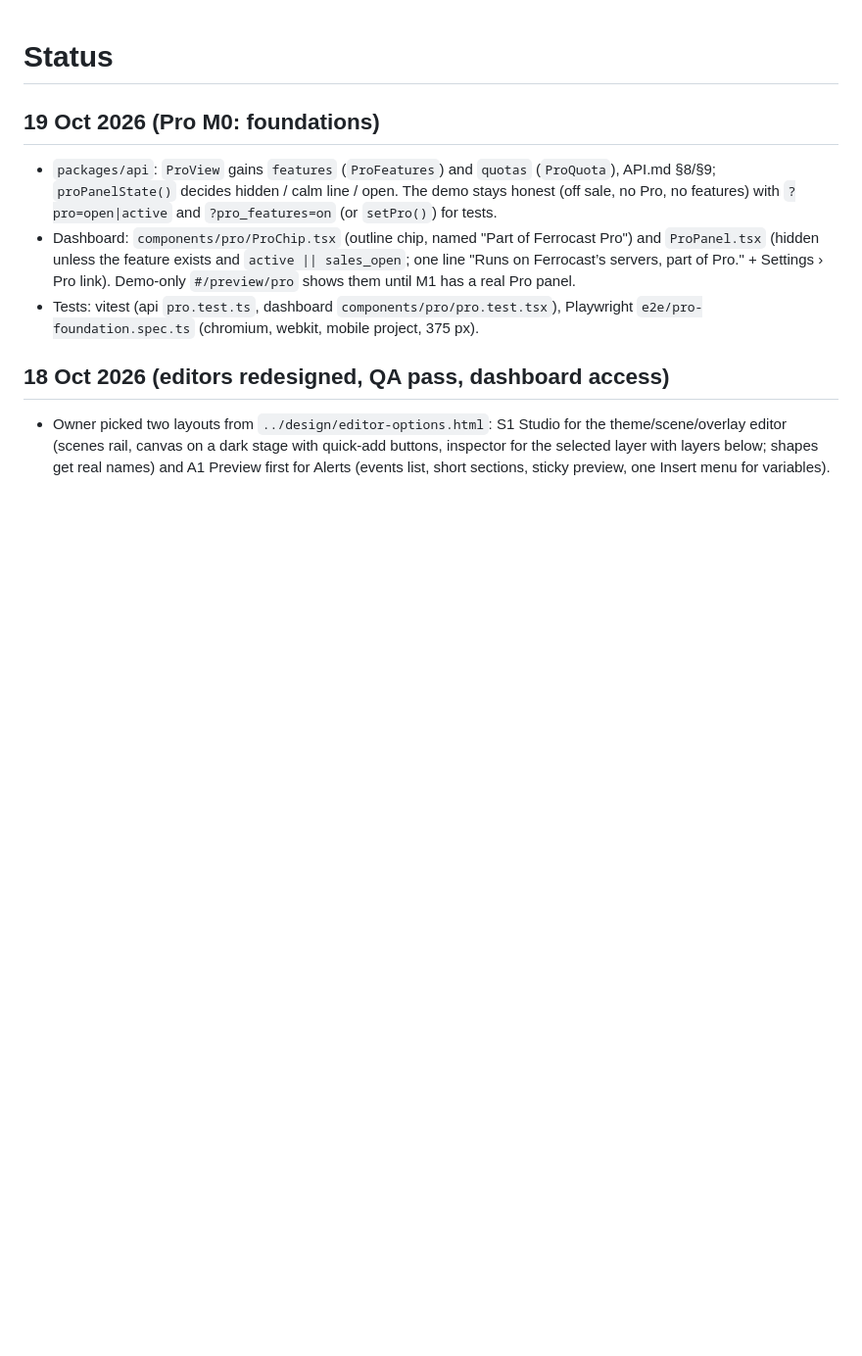
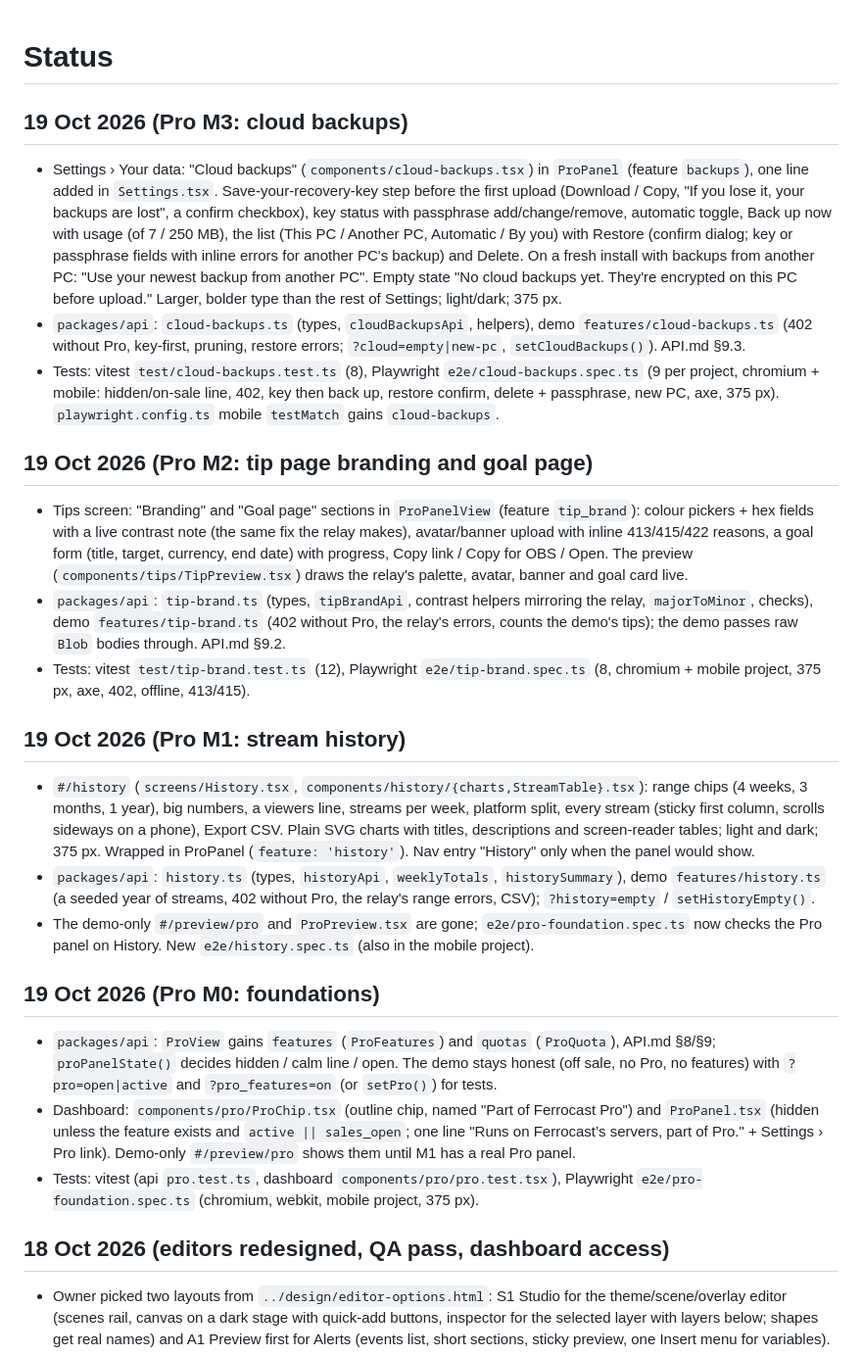
Before and after one commit to ArshPunisher/ferrocast-web, a Markdown page: docs/plan/STATUS.md, the part around the change. Shown at 98% size. GitHub-like rendering; blank space fills up the shorter version.

Commit message:
docs: status for Pro history, tip branding and cloud backups
Status log entries for the three features.

```diff
--- a/docs/plan/STATUS.md
+++ b/docs/plan/STATUS.md
@@ -1,4 +1,18 @@
 # Status
+
+## 19 Oct 2026 (Pro M3: cloud backups)
+- Settings › Your data: "Cloud backups" (`components/cloud-backups.tsx`) in `ProPanel` (feature `backups`), one line added in `Settings.tsx`. Save-your-recovery-key step before the first upload (Download / Copy, "If you lose it, your backups are lost", a confirm checkbox), key status with passphrase add/change/remove, automatic toggle, Back up now with usage (of 7 / 250 MB), the list (This PC / Another PC, Automatic / By you) with Restore (confirm dialog; key or passphrase fields with inline errors for another PC's backup) and Delete. On a fresh install with backups from another PC: "Use your newest backup from another PC". Empty state "No cloud backups yet. They're encrypted on this PC before upload." Larger, bolder type than the rest of Settings; light/dark; 375 px.
+- `packages/api`: `cloud-backups.ts` (types, `cloudBackupsApi`, helpers), demo `features/cloud-backups.ts` (402 without Pro, key-first, pruning, restore errors; `?cloud=empty|new-pc`, `setCloudBackups()`). API.md §9.3.
+- Tests: vitest `test/cloud-backups.test.ts` (8), Playwright `e2e/cloud-backups.spec.ts` (9 per project, chromium + mobile: hidden/on-sale line, 402, key then back up, restore confirm, delete + passphrase, new PC, axe, 375 px). `playwright.config.ts` mobile `testMatch` gains `cloud-backups`.
+
+## 19 Oct 2026 (Pro M2: tip page branding and goal page)
+- Tips screen: "Branding" and "Goal page" sections in `ProPanelView` (feature `tip_brand`): colour pickers + hex fields with a live contrast note (the same fix the relay makes), avatar/banner upload with inline 413/415/422 reasons, a goal form (title, target, currency, end date) with progress, Copy link / Copy for OBS / Open. The preview (`components/tips/TipPreview.tsx`) draws the relay's palette, avatar, banner and goal card live.
+- `packages/api`: `tip-brand.ts` (types, `tipBrandApi`, contrast helpers mirroring the relay, `majorToMinor`, checks), demo `features/tip-brand.ts` (402 without Pro, the relay's errors, counts the demo's tips); the demo passes raw `Blob` bodies through. API.md §9.2.
+- Tests: vitest `test/tip-brand.test.ts` (12), Playwright `e2e/tip-brand.spec.ts` (8, chromium + mobile project, 375 px, axe, 402, offline, 413/415).
+## 19 Oct 2026 (Pro M1: stream history)
+- `#/history` (`screens/History.tsx`, `components/history/{charts,StreamTable}.tsx`): range chips (4 weeks, 3 months, 1 year), big numbers, a viewers line, streams per week, platform split, every stream (sticky first column, scrolls sideways on a phone), Export CSV. Plain SVG charts with titles, descriptions and screen-reader tables; light and dark; 375 px. Wrapped in ProPanel (`feature: 'history'`). Nav entry "History" only when the panel would show.
+- `packages/api`: `history.ts` (types, `historyApi`, `weeklyTotals`, `historySummary`), demo `features/history.ts` (a seeded year of streams, 402 without Pro, the relay's range errors, CSV); `?history=empty` / `setHistoryEmpty()`.
+- The demo-only `#/preview/pro` and `ProPreview.tsx` are gone; `e2e/pro-foundation.spec.ts` now checks the Pro panel on History. New `e2e/history.spec.ts` (also in the mobile project).
 
 ## 19 Oct 2026 (Pro M0: foundations)
 - `packages/api`: `ProView` gains `features` (`ProFeatures`) and `quotas` (`ProQuota`), API.md §8/§9; `proPanelState()` decides hidden / calm line / open. The demo stays honest (off sale, no Pro, no features) with `?pro=open|active` and `?pro_features=on` (or `setPro()`) for tests.
```
